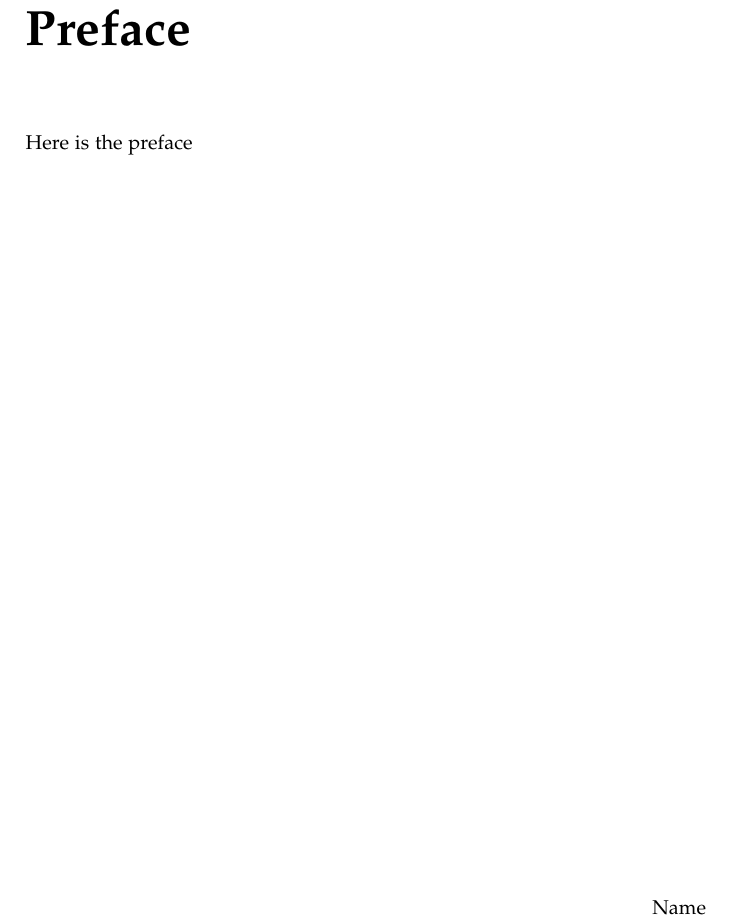
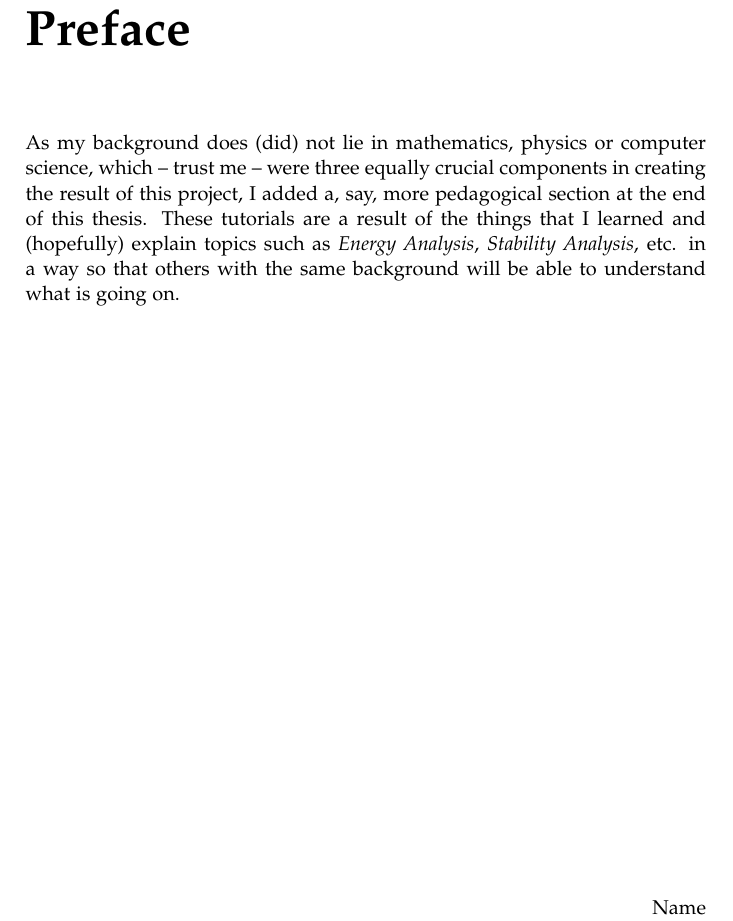
Before and after one commit to SilvinWillemsen/phdThesis, a LaTeX thesis (aauPhdCollectionThesis/master.tex, which reads aauPhdCollectionThesis/frontmatter/preface.tex): part of page 13 of 29, cut so that both start at the same text. Compiled offline with pdfLaTeX.

Commit message:
Added part of the preface

```diff
--- a/aauPhdCollectionThesis/frontmatter/preface.tex
+++ b/aauPhdCollectionThesis/frontmatter/preface.tex
@@ -2,7 +2,8 @@
 \chapter*{Preface\markboth{Preface}{Preface}}\label{ch:preface}
 \pagestyle{fancy}
 \addcontentsline{toc}{chapter}{Preface}
-Here is the preface
+
+As my background does (did) not lie in mathematics, physics or computer science, which -- trust me -- were three equally crucial components in creating the result of this project, I added a, say, more pedagogical section at the end of this thesis. These tutorials are a result of the things that I learned and (hopefully) explain topics such as \textit{Energy Analysis},  \textit{Stability Analysis}, etc. in a way so that others with the same background will be able to understand what is going on.
 
 \vfill
 \hfill Name
```
Also changed, not shown: aauPhdCollectionThesis/thesis.pdf, 4 other files.
